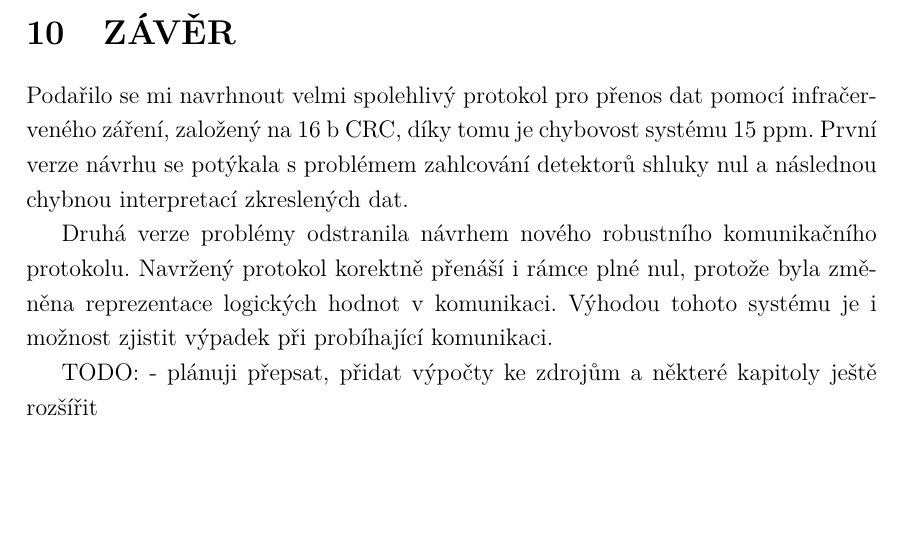
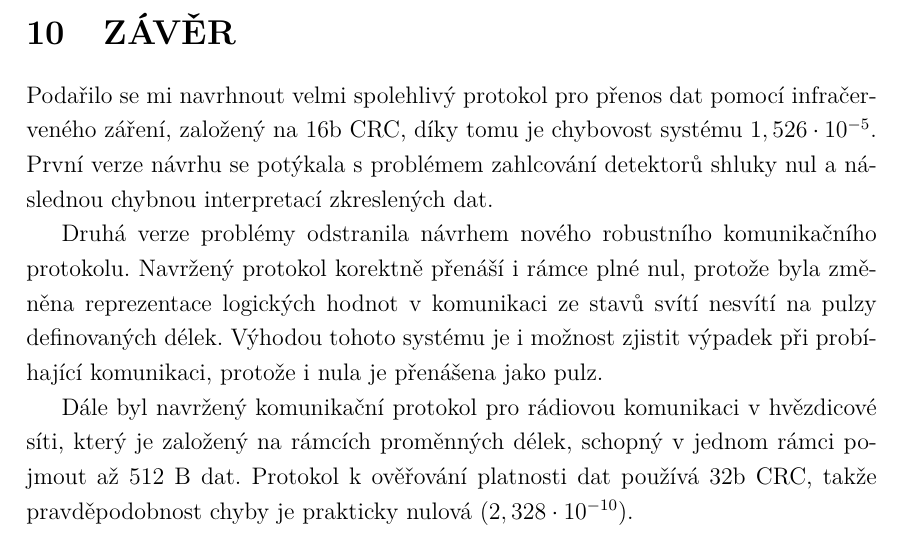
Before and after one commit to wykys/vut-bachelor-thesis, a LaTeX thesis (book.tex, which reads book/text/zaver.tex): part of page 47 of 80, cut so that both start at the same text, the shorter picture padded with empty space. Compiled offline with pdfLaTeX.

Commit message:
změna závěru

```diff
--- a/book/text/zaver.tex
+++ b/book/text/zaver.tex
@@ -1,7 +1,7 @@
 \chapter{Závěr}
 
-Podařilo se mi navrhnout velmi spolehlivý protokol pro přenos dat pomocí infračerveného záření, založený na 16~\jedn{b} CRC, díky tomu je chybovost systému 15~\jedn{ppm}. První verze návrhu se potýkala s problémem zahlcování detektorů shluky nul a následnou chybnou interpretací zkreslených dat.
+Podařilo se mi navrhnout velmi spolehlivý protokol pro přenos dat pomocí infračerveného záření, založený na 16\jedn{b} CRC, díky tomu je chybovost systému $1,526 \cdot 10^{-5}$. První verze návrhu se potýkala s problémem zahlcování detektorů shluky nul a následnou chybnou interpretací zkreslených dat.
 
-Druhá verze problémy odstranila návrhem nového robustního komunikačního protokolu. Navržený protokol korektně přenáší i rámce plné nul, protože byla změněna reprezentace logických hodnot v komunikaci. Výhodou tohoto systému je i možnost zjistit výpadek při probíhající komunikaci.
+Druhá verze problémy odstranila návrhem nového robustního komunikačního protokolu. Navržený protokol korektně přenáší i rámce plné nul, protože byla změněna reprezentace logických hodnot v komunikaci ze stavů svítí nesvítí na pulzy definovaných délek. Výhodou tohoto systému je i možnost zjistit výpadek při probíhající komunikaci, protože i nula je přenášena jako pulz.
 
-TODO: - plánuji přepsat, přidat výpočty ke zdrojům a některé kapitoly ještě rozšířit
+Dále byl navržený komunikační protokol pro rádiovou komunikaci v hvězdicové síti, který je založený na rámcích proměnných délek, schopný v jednom rámci pojmout až 512~\jedn{B} dat. Protokol k ověřování platnosti dat používá 32\jedn{b} CRC, takže pravděpodobnost chyby je prakticky nulová ($2,328 \cdot 10^{-10}$).
```
